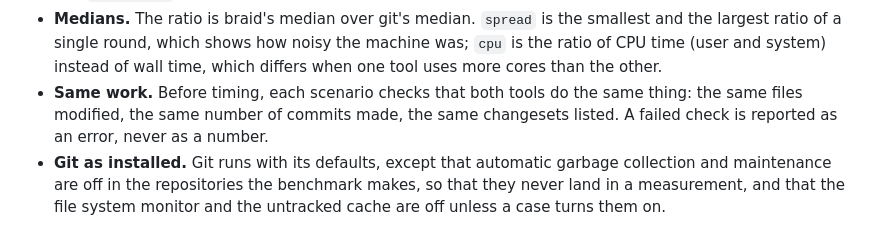
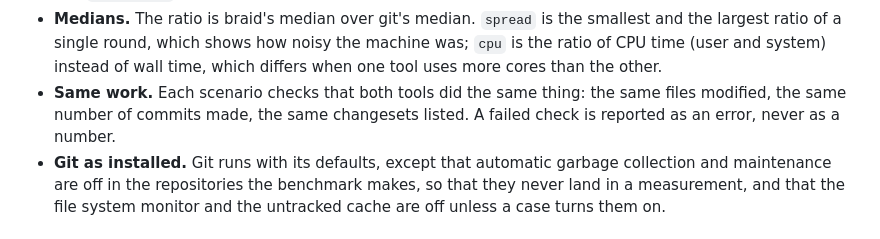
Before and after one commit to KikoCis/elffuss-braid, a Markdown page: bench/README.md, the part around the change. Drawn GitHub-style.

Commit message:
Bench README: the checks of the same work run around the timed rounds

```diff
--- a/bench/README.md
+++ b/bench/README.md
@@ -49,10 +49,10 @@ every round, go to `bench/results/`, which git ignores.
   smallest and the largest ratio of a single round, which shows how noisy
   the machine was; `cpu` is the ratio of CPU time (user and system) instead
   of wall time, which differs when one tool uses more cores than the other.
-- **Same work.** Before timing, each scenario checks that both tools do the
-  same thing: the same files modified, the same number of commits made, the
-  same changesets listed. A failed check is reported as an error, never as
-  a number.
+- **Same work.** Each scenario checks that both tools did the same thing:
+  the same files modified, the same number of commits made, the same
+  changesets listed. A failed check is reported as an error, never as a
+  number.
 - **Git as installed.** Git runs with its defaults, except that automatic
   garbage collection and maintenance are off in the repositories the
   benchmark makes, so that they never land in a measurement, and that the
```
